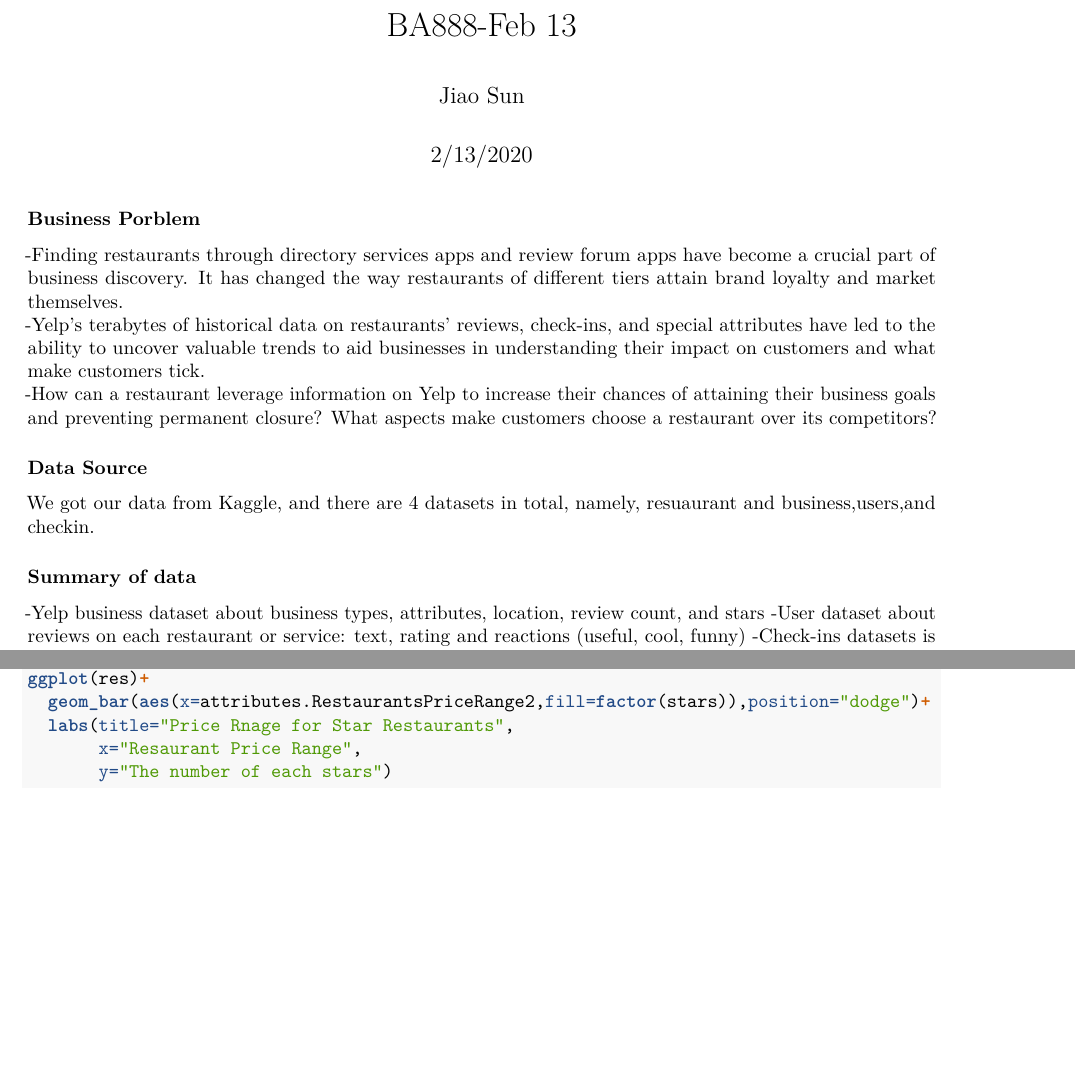
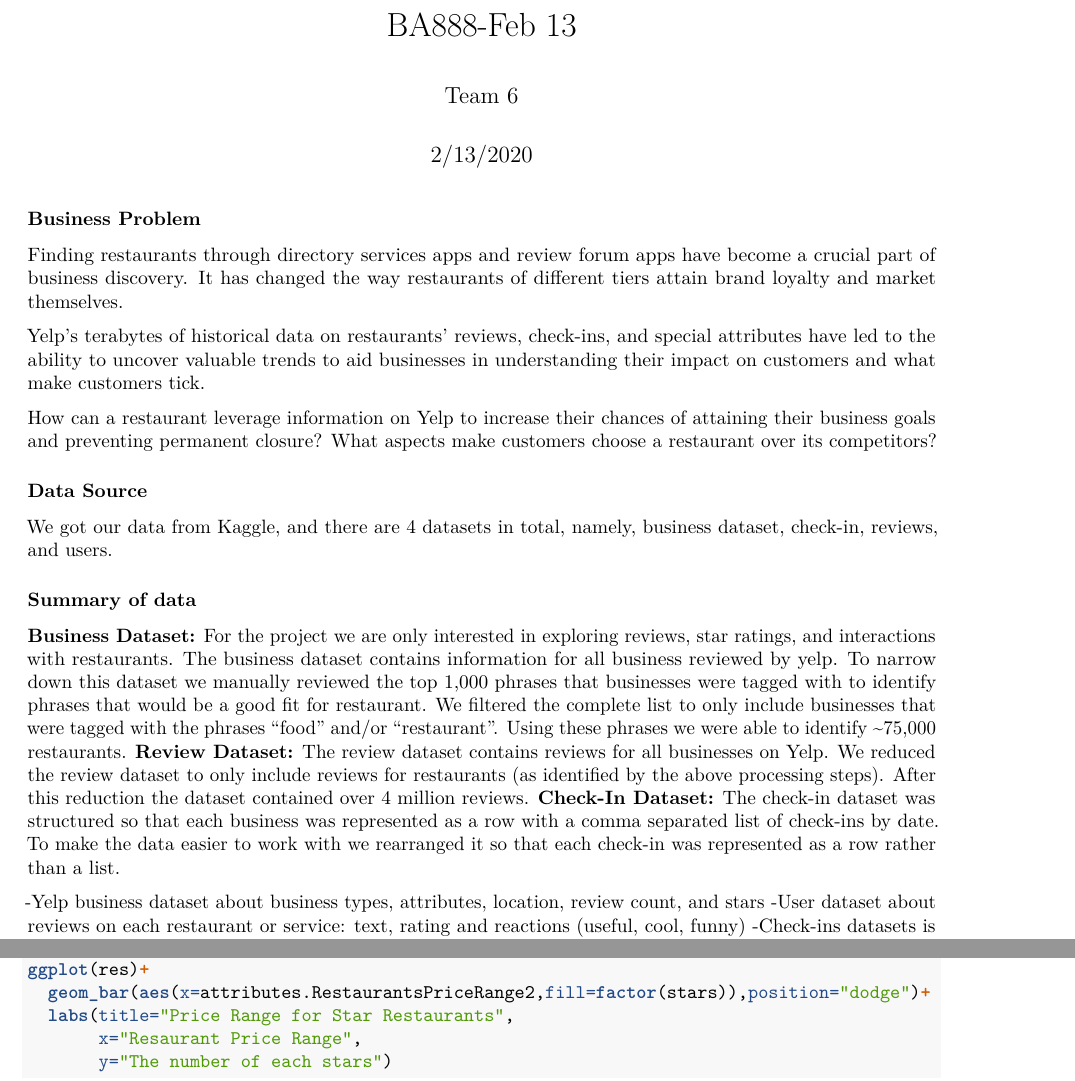
Before and after one commit to Rui210/BA888, an R Markdown document (BA 888 - Feb 13.Rmd): two parts of pages 1 and 4 of 4, joined at a grey line, cut so that both start at the same text, the shorter picture padded with empty space. Rendered offline with R 4.5, knitr and Pandoc, then LaTeX, with nearby package versions; the code chunks are not run, so their results and figures are left out.

Commit message:
added Missy's work of dataset descriptions

````diff
--- a/BA 888 - Feb 13.Rmd
+++ b/BA 888 - Feb 13.Rmd
@@ -1,6 +1,6 @@
 ---
 title: "BA888-Feb 13"
-author: "Jiao Sun"
+author: "Team 6"
 date: "2/13/2020"
 output: pdf_document
 ---
@@ -20,20 +20,25 @@
 library(readr)
 ```
 
-### Business Porblem
--Finding restaurants through directory services apps and review forum apps have become a crucial part of business discovery. It has changed the way restaurants of different tiers attain brand loyalty and market themselves.
--Yelp’s terabytes of historical data on restaurants’ reviews, check-ins, and special attributes have led to the ability to uncover valuable trends to aid businesses in understanding their impact on customers and what make customers tick.
--How can a restaurant leverage information on Yelp to increase their chances of attaining their business goals and preventing permanent closure? What aspects make customers choose a restaurant over its competitors?
+### Business Problem
+Finding restaurants through directory services apps and review forum apps have become a crucial part of business discovery. It has changed the way restaurants of different tiers attain brand loyalty and market themselves.
+
+Yelp’s terabytes of historical data on restaurants’ reviews, check-ins, and special attributes have led to the ability to uncover valuable trends to aid businesses in understanding their impact on customers and what make customers tick.
+
+How can a restaurant leverage information on Yelp to increase their chances of attaining their business goals and preventing permanent closure? What aspects make customers choose a restaurant over its competitors?
 
 ### Data Source
-We got our data from Kaggle, and there are 4 datasets in total, namely, resuaurant and business,users,and checkin.
+We got our data from Kaggle, and there are 4 datasets in total, namely, business dataset, check-in, reviews, and users.
 
 ### Summary of data
+**Business Dataset:** For the project we are only interested in exploring reviews, star ratings, and interactions with restaurants. The business dataset contains information for all business reviewed by yelp. To narrow down this dataset we manually reviewed the top 1,000 phrases that businesses were tagged with to identify phrases that would be a good fit for restaurant. We filtered the complete list to only include businesses that were tagged with the phrases “food” and/or “restaurant”. Using these phrases we were able to identify ~75,000 restaurants.
+**Review Dataset:** The review dataset contains reviews for all businesses on Yelp. We reduced the review dataset to only include reviews for restaurants (as identified by the above processing steps). After this reduction the dataset contained over 4 million reviews.
+**Check-In Dataset:** The check-in dataset was structured so that each business was represented as a row with a comma separated list of check-ins by date. To make the data easier to work with we rearranged it so that each check-in was represented as a row rather than a list.
+
 -Yelp business dataset about business types, attributes, location,  review count, and stars
 -User dataset about reviews on each restaurant or service: text, rating and reactions (useful, cool, funny)
 -Check-ins datasets is for business.
 -Resuaurant dataset about resuaurant category, attributes, location, stars rating, review  count, and open hours.
-
 
 #################### sample ####################
 ```{r}
@@ -180,7 +185,7 @@
        y="Avergae star rating")
 ggplot(res)+
   geom_bar(aes(x=attributes.RestaurantsPriceRange2,fill=factor(stars)),position="dodge")+
-  labs(title="Price Rnage for Star Restaurants",
+  labs(title="Price Range for Star Restaurants",
        x="Resaurant Price Range",
        y="The number of each stars")
 ```
````
